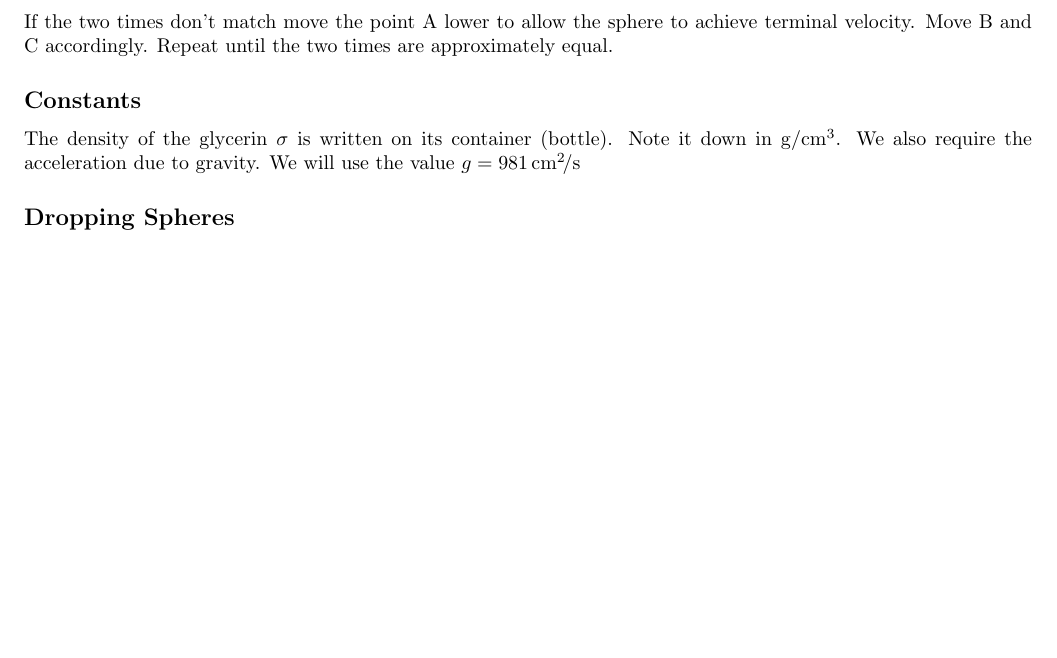
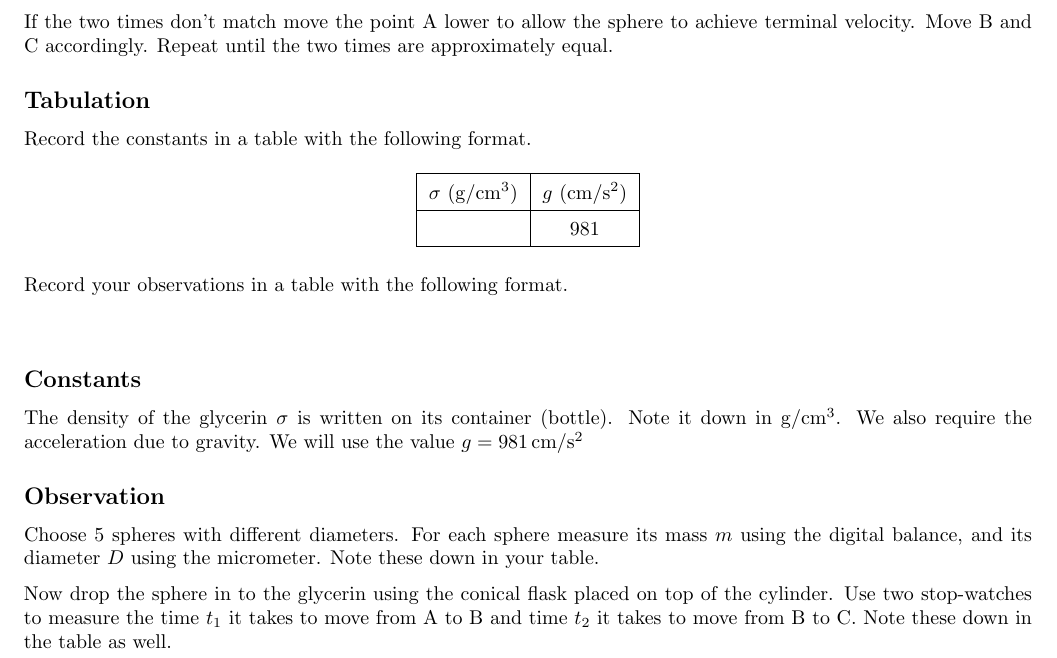
Before and after one commit to abid-mujtaba/phy-108-lab-manuals, a LaTeX document (manual.tex, which reads experiment.tex, manual.sty): part of page 4 of 4, cut so that both start at the same text, the shorter picture padded with empty space. Compiled offline with pdfLaTeX; a LaTeX package or settings file that is missing is left out.

Commit message:
Add subsections on observation and tabulation

```diff
--- a/experiment.tex
+++ b/experiment.tex
@@ -43,14 +43,46 @@
 
 \subsection*{Choosing Markers}
 
-   The first part of the experiment is determining where terminal velocity is achieved. Three points/markers (A, B, C) need to be chosen on the cylinder such that the distance AB = BC. For example if A is at the $15 \cm$ mark (on the scale attached to the cylinder) and B is at $30 \cm$ then C must be placed at $45 \cm$ so that AB = BC = $d$ = $15 \cm$.
+   The first part of the experiment is determining where terminal velocity is achieved. Three points/markers (A, B, C) need to be chosen on the cylinder such that the distance AB = BC. For example if A is at the $15 \, \cm$ mark (on the scale attached to the cylinder) and B is at $30 \, \cm$ then C must be placed at $45 \, \cm$ so that AB = BC = $d$ = $15 \, \cm$.
 
-   Initially choose A and B arbitrarily. Choose C to ensure that AB = BC. Now drop a sphere and measure the time $t_1$ and $t_2$ it takes for the sphere to move from A to B and B to C respectively. If terminal velocity has been achieved before the sphere reaches A we expect $t_1 = t_2$ (the two values should be within $0.5 \sec$). If terminal velocity is not achieved before A then we will observer $t_1 > t_2$ since the velocity at A will be larger than at B.
+   Initially choose A and B arbitrarily. Choose C to ensure that AB = BC. Now drop a sphere and measure the time $t_1$ and $t_2$ it takes for the sphere to move from A to B and B to C respectively. If terminal velocity has been achieved before the sphere reaches A we expect $t_1 = t_2$ (the two values should be within $0.5 \, \sec$). If terminal velocity is not achieved before A then we will observer $t_1 > t_2$ since the velocity at A will be larger than at B.
 
    If the two times don't match move the point A lower to allow the sphere to achieve terminal velocity. Move B and C accordingly. Repeat until the two times are approximately equal.
 
+\subsection*{Tabulation}
+
+   Record the constants in a table with the following format.
+
+   \begin{table}[h]
+      \centering
+
+      \begin{tabular}{| c | c |}
+
+         \hline
+            \tableHeader{\sigma}{\gpss} & \tableHeader{g}{\cmpss}\\
+         \hline
+            & $981$\\
+         \hline
+
+      \end{tabular}
+   \end{table}
+
+   Record your observations in a table with the following format.
+
+   \begin{table}[h]
+      \centering
+
+      \begin{tabular}{| c | c | c |}
+
+      \end{tabular}
+   \end{table}
+
 \subsection*{Constants}
 
-   The density of the glycerin $\sigma$ is written on its container (bottle). Note it down in $\si[per-mode=symbol]{\gram \per \cubic \centi \metre}$. We also require the acceleration due to gravity. We will use the value $g = 981 \, \si[per-mode=symbol]{\centi\metre \per \squared \second}$
+   The density of the glycerin $\sigma$ is written on its container (bottle). Note it down in $\gpss$. We also require the acceleration due to gravity. We will use the value $g = 981 \, \cmpss$
 
-\subsection*{Dropping Spheres}
+\subsection*{Observation}
+
+   Choose 5 spheres with different diameters. For each sphere measure its mass $m$ using the digital balance, and its diameter $D$ using the micrometer. Note these down in your table.
+
+   Now drop the sphere in to the glycerin using the conical flask placed on top of the cylinder. Use two stop-watches to measure the time $t_1$ it takes to move from A to B and time $t_2$ it takes to move from B to C. Note these down in the table as well.
--- a/manual.sty
+++ b/manual.sty
@@ -67,6 +67,11 @@
 % A shortcut for place-holder text where diagram is needed
 \newcommand{\diag}{\vspace{\baselineskip}\begin{center}\textbf{INSERT DIAGRAM}\end{center}}
 
+% Command for formating table headers that contain units
+\newcommand{\tableHeader}[2]{$#1$ (#2)}
+
 % Shortcuts for units
-\newcommand{\cm}{\, \si{\centi \metre}}
-\renewcommand{\sec}{\, \si{\second}}
+\newcommand{\cm}{\si{\centi \metre}}
+\renewcommand{\sec}{\si{\second}}
+\newcommand{\gpss}{\si[per-mode=symbol]{\gram \per \cubic \centi \metre}}
+\newcommand{\cmpss}{\si[per-mode=symbol]{\centi\metre \per \second \squared}}
```
Also changed, not shown: experiment.tex (2 more changed lines).
